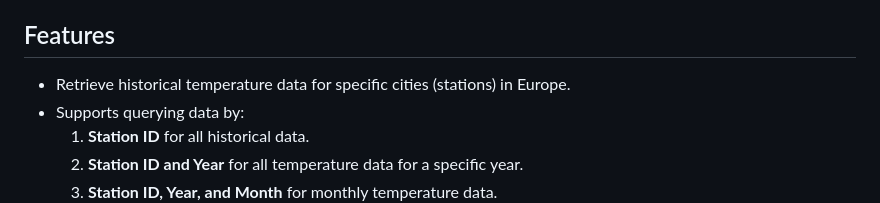
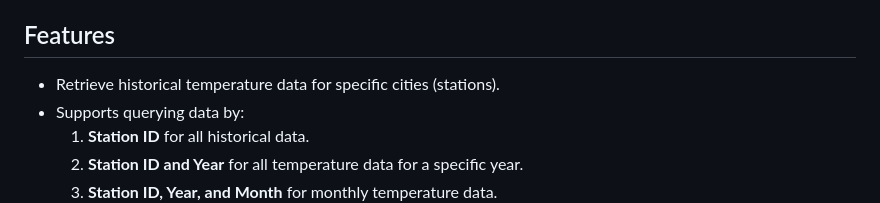
Before and after one commit to Mahdi-Meyghani/Django-Historical-Weather-API, a Markdown page: README.md, the part around the change. Drawn GitHub-style.

```diff
--- a/README.md
+++ b/README.md
@@ -4,7 +4,7 @@ This application is a RESTful API that provides historical weather data, specifi
 
 ## Features
 
-- Retrieve historical temperature data for specific cities (stations) in Europe.
+- Retrieve historical temperature data for specific cities (stations).
 - Supports querying data by:
   1. **Station ID** for all historical data.
   2. **Station ID and Year** for all temperature data for a specific year.
```
